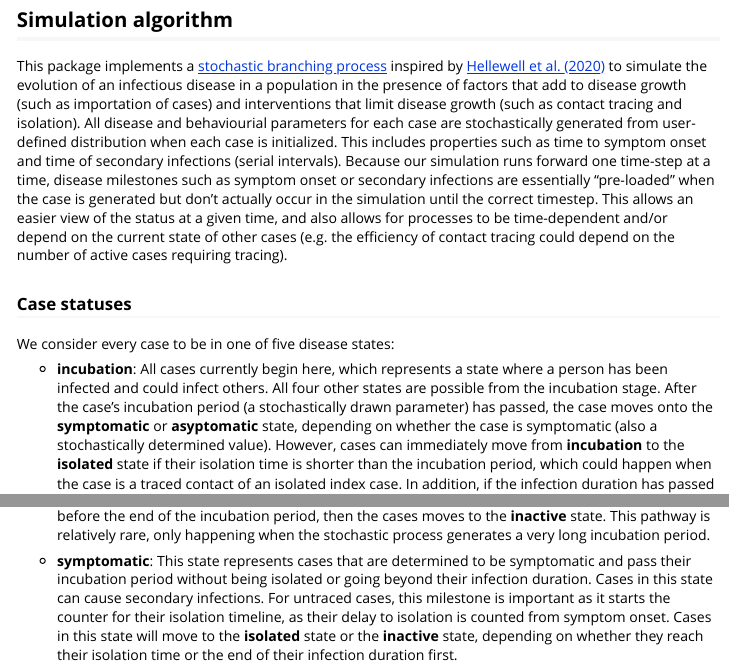
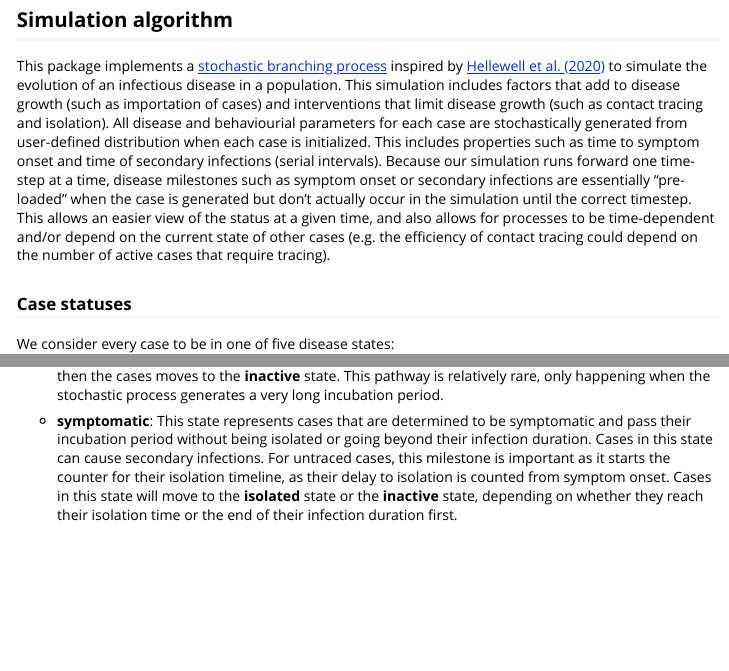
Before and after one commit to bcgov/epi.branch.sim, an R Markdown document (vignettes/introduction.Rmd): the page in a window 1100 px wide, from 320 px down, and a second part further down, joined at a grey line. Rendered offline with R 4.5, knitr and Pandoc, with nearby package versions.

Commit message:
Add Anders' edits to introduction vignette.

```diff
--- a/vignettes/introduction.Rmd
+++ b/vignettes/introduction.Rmd
@@ -24,12 +24,12 @@ In later vignettes, we will look at how to use "driver" functions to set up a se
 
 ## Simulation algorithm
 
-This package implements a [stochastic branching process](https://en.wikipedia.org/wiki/Branching_process) inspired by [Hellewell et al. (2020)](https://doi.org/10.1016/S2214-109X(20)30074-7) to simulate the evolution of an infectious disease in a population in the presence of factors that add to disease growth (such as importation of cases) and interventions that limit disease growth (such as contact tracing and isolation). All disease and behaviourial parameters for each case are stochastically generated from user-defined distribution when each case is initialized. This includes properties such as time to symptom onset and time of secondary infections (serial intervals). Because our simulation runs forward one time-step at a time, disease milestones such as symptom onset or secondary infections are essentially "pre-loaded" when the case is generated but don't actually occur in the simulation until the correct timestep. This allows an easier view of the status at a given time, and also allows for processes to be time-dependent and/or depend on the current state of other cases (e.g. the efficiency of contact tracing could depend on the number of active cases requiring tracing).
+This package implements a [stochastic branching process](https://en.wikipedia.org/wiki/Branching_process) inspired by [Hellewell et al. (2020)](https://doi.org/10.1016/S2214-109X(20)30074-7) to simulate the evolution of an infectious disease in a population. This simulation includes factors that add to disease growth (such as importation of cases) and interventions that limit disease growth (such as contact tracing and isolation). All disease and behaviourial parameters for each case are stochastically generated from user-defined distribution when each case is initialized. This includes properties such as time to symptom onset and time of secondary infections (serial intervals). Because our simulation runs forward one time-step at a time, disease milestones such as symptom onset or secondary infections are essentially "pre-loaded" when the case is generated but don't actually occur in the simulation until the correct timestep. This allows an easier view of the status at a given time, and also allows for processes to be time-dependent and/or depend on the current state of other cases (e.g. the efficiency of contact tracing could depend on the number of active cases that require tracing).
 
 ### Case statuses
 We consider every case to be in one of five disease states:
 
-* **incubation**: All cases currently begin here, which represents a state where a person has been infected and could infect others. All four other states are possible from the incubation stage. After the case's incubation period (a stochastically drawn parameter) has passed, the case moves onto the **symptomatic** or **asyptomatic** state, depending on whether the case is symptomatic (also a stochastically determined value). However, cases can immediately move from **incubation** to the **isolated** state if their isolation time is shorter than the incubation period, which could happen when the case is a traced contact of an isolated index case. In addition, if the infection duration has passed before the end of the incubation period, then the cases moves to the **inactive** state. This pathway is relatively rare, only happening when the stochastic process generates a very long incubation period.
+* **incubation**: All cases currently begin here, which represents a state where a person has been infected and could infect others. All four other states are possible from the incubation stage. After the case's incubation period (a stochastically drawn parameter) has passed, the case moves onto the **symptomatic** or **asyptomatic** state (also based on a stochastically determined value). However, cases can immediately move from **incubation** to the **isolated** state if their isolation time is shorter than the incubation period, which could happen when the case is a traced contact of an isolated index case. In addition, if the infection duration has passed before the end of the incubation period, then the cases moves to the **inactive** state. This pathway is relatively rare, only happening when the stochastic process generates a very long incubation period.
 
 * **symptomatic**: This state represents cases that are determined to be symptomatic and pass their incubation period without being isolated or going beyond their infection duration. Cases in this state can cause secondary infections. For untraced cases, this milestone is important as it starts the counter for their isolation timeline, as their delay to isolation is counted from symptom onset.  Cases in this state will move to the **isolated** state or the **inactive** state, depending on whether they reach their isolation time or the end of their infection duration first.
 
```
Also changed, not shown: vignettes/introduction.Rmd (2 more changed lines).
